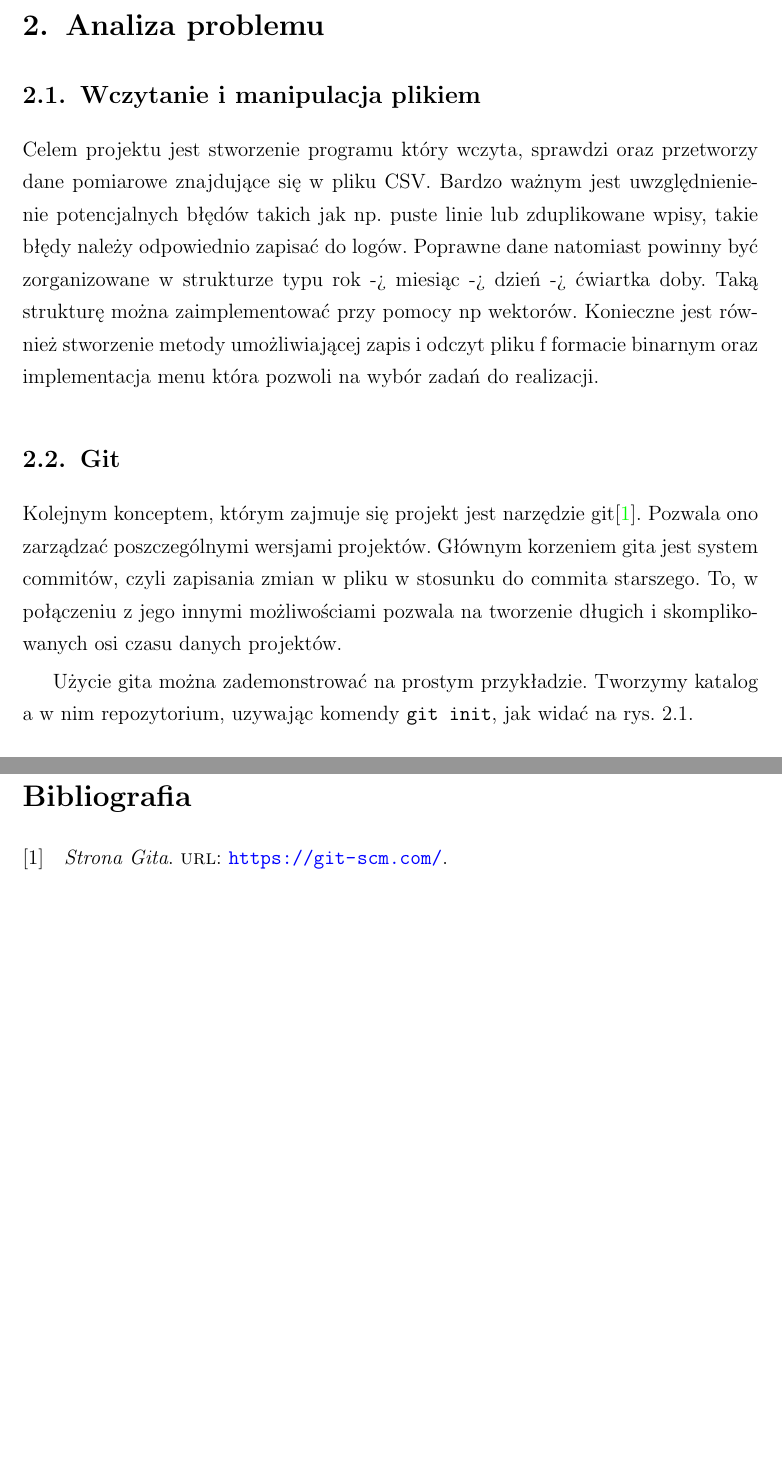
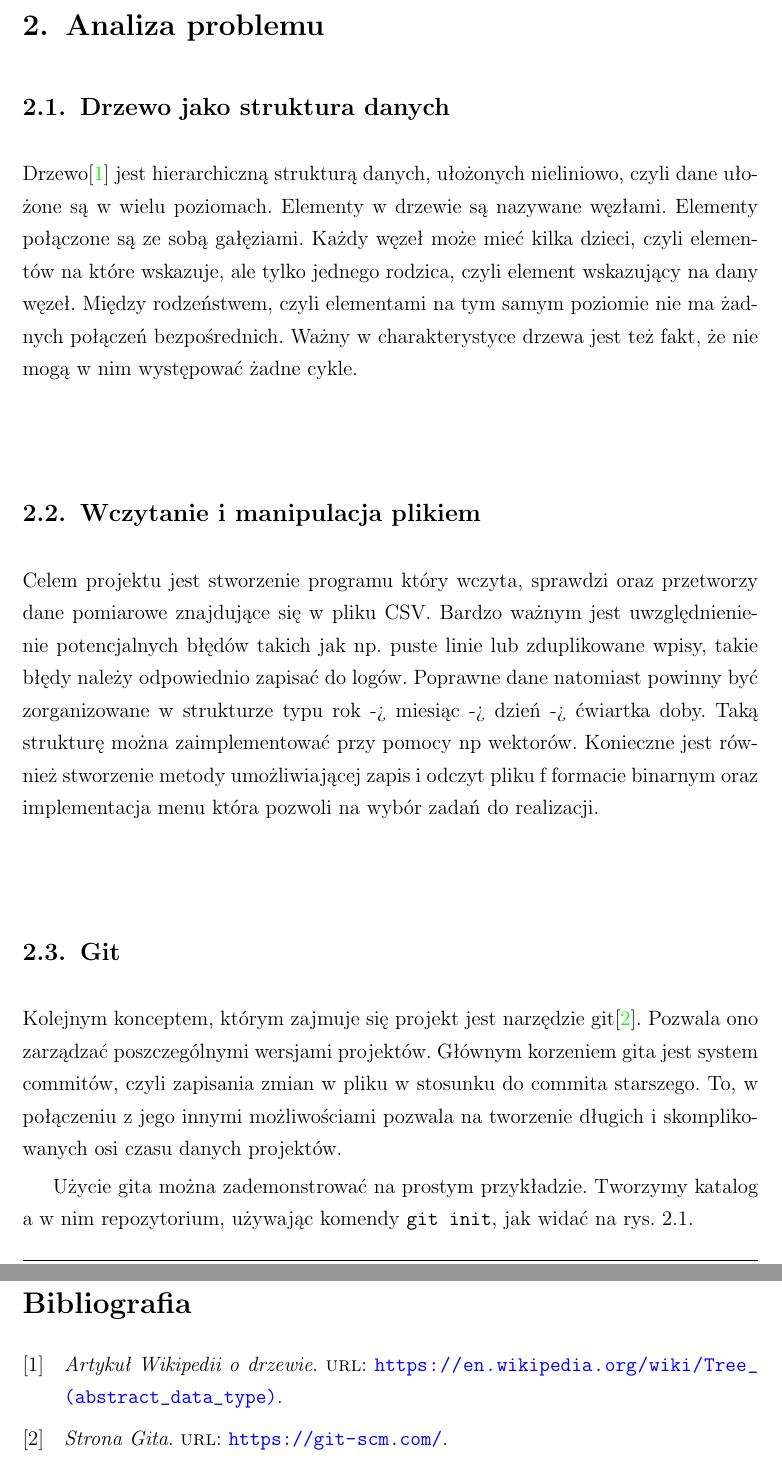
Before and after one commit to mattys1/zaawansowane-p6, a LaTeX document (docs/manual/dokument.tex, which reads docs/manual/tex/rozdzial2.tex): two parts of pages 4 and 34 of 37, joined at a grey line, cut so that both start at the same text, the shorter picture padded with empty space. Compiled offline with pdfLaTeX.

Commit message:
opis drzewa

```diff
--- a/docs/manual/tex/rozdzial2.tex
+++ b/docs/manual/tex/rozdzial2.tex
@@ -4,6 +4,10 @@
 %Opisać sposób działania programu/algorytmu
 %Napisać spsoób wykorzystania algorytmu po przez wykonanie przykładu (np. mnożenie macierzy - wykonać ręcznie przykład z mnożeniem macierzy pokazujący jak mnoży się macierz ręcznie)
 %Jeśli zadanie zakłada przedstawienie jakiegoś narzędzia (np. git, AI) należy opisać narzędzie
+
+\subsection{Drzewo jako struktura danych}
+
+Drzewo\cite{treewiki} jest hierarchiczną strukturą danych, ułożonych nieliniowo, czyli dane ułożone są w wielu poziomach. Elementy w drzewie są nazywane węzłami. Elementy połączone są ze sobą gałęziami. Każdy węzeł może mieć kilka dzieci, czyli elementów na które wskazuje, ale tylko jednego rodzica, czyli element wskazujący na dany węzeł. Między rodzeństwem, czyli elementami na tym samym poziomie nie ma żadnych połączeń bezpośrednich. Ważny w charakterystyce drzewa jest też fakt, że nie mogą w nim występować żadne cykle.
 
 \subsection{Wczytanie i manipulacja plikiem}
 
@@ -14,7 +18,7 @@ Konieczne jest również stworzenie metody umożliwiającej zapis i odczyt pliku
 \subsection{Git}
 Kolejnym konceptem, którym zajmuje się projekt jest narzędzie git\cite{gitsite}. Pozwala ono zarządzać poszczególnymi wersjami projektów. Głównym korzeniem gita jest system commitów, czyli zapisania zmian w pliku w stosunku do commita starszego. To, w połączeniu z jego innymi możliwościami pozwala na tworzenie długich i skomplikowanych osi czasu danych projektów.
 
-Użycie gita można zademonstrować na prostym przykładzie. Tworzymy katalog a w nim repozytorium, uzywając komendy \texttt{git init}, jak widać na rys. \ref{fig:git_init}.
+Użycie gita można zademonstrować na prostym przykładzie. Tworzymy katalog a w nim repozytorium, używając komendy \texttt{git init}, jak widać na rys. \ref{fig:git_init}.
 
 \begin{figure}[H]
 	\centering
```
Also changed, not shown: docs/manual/bibliografia.bib (+6 -0 lines), docs/manual/dokument.pdf.
